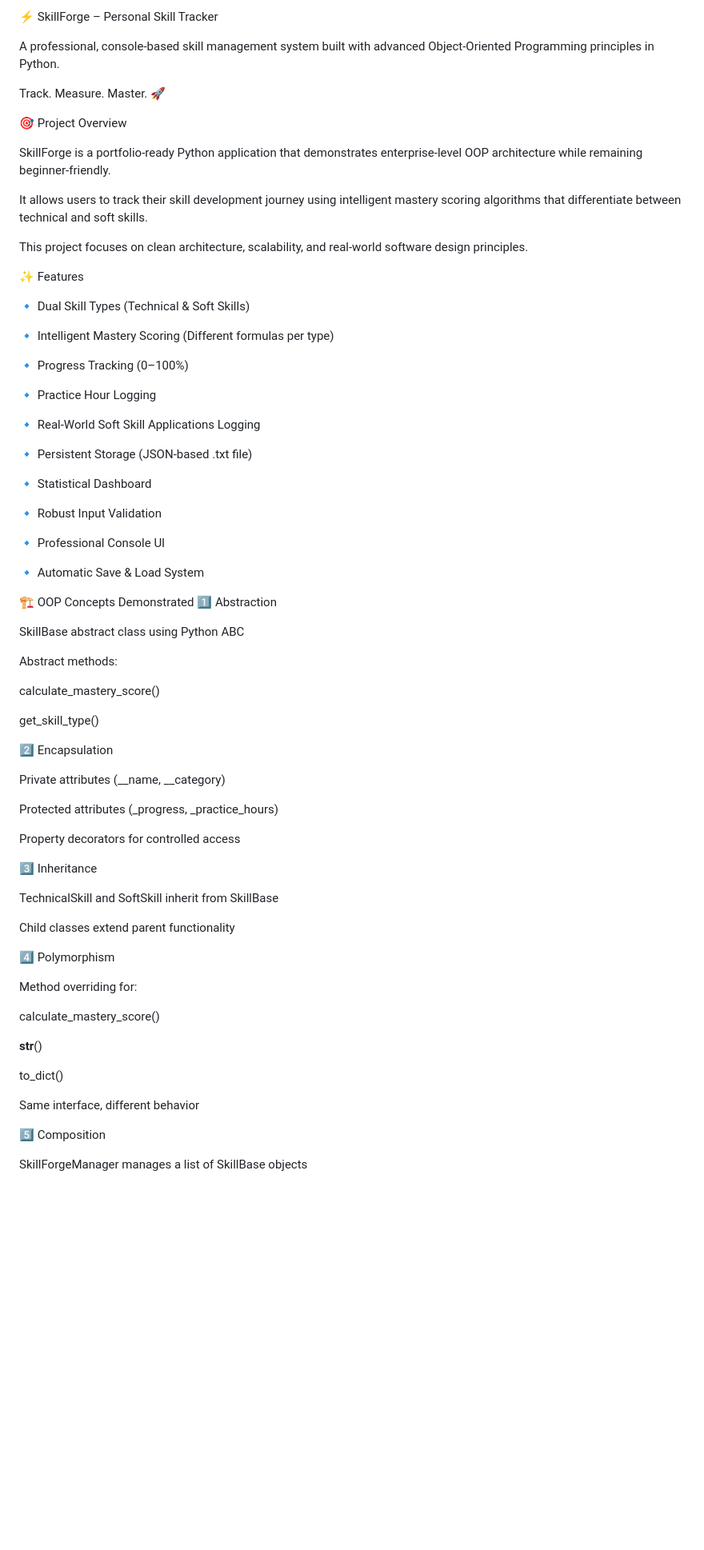
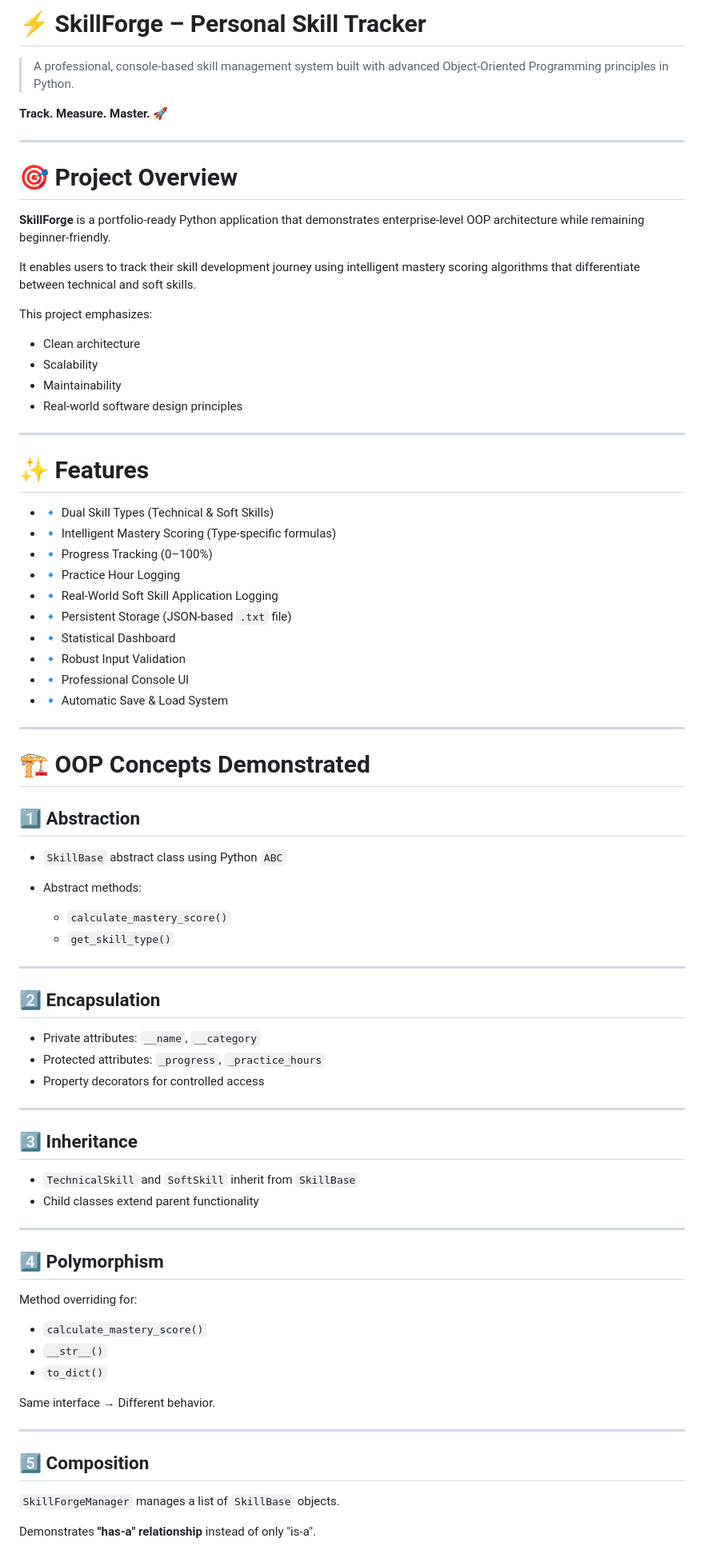
Before and after one commit to vr8010/SkillForge---Personal-Skill-Tracker, a Markdown page: README.md, the part around one of its changes. Shown at 80% size. Drawn GitHub-style; blank space fills up the shorter version.

Commit message:
architecture explanation
architecture explanation

```diff
--- a/README.md
+++ b/README.md
@@ -1,77 +1,83 @@
-⚡ SkillForge – Personal Skill Tracker
+# ⚡ SkillForge – Personal Skill Tracker
 
-A professional, console-based skill management system built with advanced Object-Oriented Programming principles in Python.
+> A professional, console-based skill management system built with advanced Object-Oriented Programming principles in Python.
 
-Track. Measure. Master. 🚀
+**Track. Measure. Master. 🚀**
 
-🎯 Project Overview
+---
 
-SkillForge is a portfolio-ready Python application that demonstrates enterprise-level OOP architecture while remaining beginner-friendly.
+# 🎯 Project Overview
 
-It allows users to track their skill development journey using intelligent mastery scoring algorithms that differentiate between technical and soft skills.
+**SkillForge** is a portfolio-ready Python application that demonstrates enterprise-level OOP architecture while remaining beginner-friendly.
 
-This project focuses on clean architecture, scalability, and real-world software design principles.
+It enables users to track their skill development journey using intelligent mastery scoring algorithms that differentiate between technical and soft skills.
 
-✨ Features
+This project emphasizes:
 
-🔹 Dual Skill Types (Technical & Soft Skills)
+* Clean architecture
+* Scalability
+* Maintainability
+* Real-world software design principles
 
-🔹 Intelligent Mastery Scoring (Different formulas per type)
+---
 
-🔹 Progress Tracking (0–100%)
+# ✨ Features
 
-🔹 Practice Hour Logging
+* 🔹 Dual Skill Types (Technical & Soft Skills)
+* 🔹 Intelligent Mastery Scoring (Type-specific formulas)
+* 🔹 Progress Tracking (0–100%)
+* 🔹 Practice Hour Logging
+* 🔹 Real-World Soft Skill Application Logging
+* 🔹 Persistent Storage (JSON-based `.txt` file)
+* 🔹 Statistical Dashboard
+* 🔹 Robust Input Validation
+* 🔹 Professional Console UI
+* 🔹 Automatic Save & Load System
 
-🔹 Real-World Soft Skill Applications Logging
+---
 
-🔹 Persistent Storage (JSON-based .txt file)
+# 🏗️ OOP Concepts Demonstrated
 
-🔹 Statistical Dashboard
+## 1️⃣ Abstraction
 
-🔹 Robust Input Validation
+* `SkillBase` abstract class using Python `ABC`
+* Abstract methods:
 
-🔹 Professional Console UI
+  * `calculate_mastery_score()`
+  * `get_skill_type()`
 
-🔹 Automatic Save & Load System
+---
 
-🏗️ OOP Concepts Demonstrated
-1️⃣ Abstraction
+## 2️⃣ Encapsulation
 
-SkillBase abstract class using Python ABC
+* Private attributes: `__name`, `__category`
+* Protected attributes: `_progress`, `_practice_hours`
+* Property decorators for controlled access
 
-Abstract methods:
+---
 
-calculate_mastery_score()
+## 3️⃣ Inheritance
 
-get_skill_type()
+* `TechnicalSkill` and `SoftSkill` inherit from `SkillBase`
+* Child classes extend parent functionality
 
-2️⃣ Encapsulation
+---
 
-Private attributes (__name, __category)
-
-Protected attributes (_progress, _practice_hours)
-
-Property decorators for controlled access
-
-3️⃣ Inheritance
-
-TechnicalSkill and SoftSkill inherit from SkillBase
-
-Child classes extend parent functionality
-
-4️⃣ Polymorphism
+## 4️⃣ Polymorphism
 
 Method overriding for:
 
-calculate_mastery_score()
+* `calculate_mastery_score()`
+* `__str__()`
+* `to_dict()`
 
-__str__()
+Same interface → Different behavior.
 
-to_dict()
+---
 
-Same interface, different behavior
+## 5️⃣ Composition
 
-5️⃣ Composition
+`SkillForgeManager` manages a list of `SkillBase` objects.
 
-SkillForgeManager manages a list of SkillBase objects
+Demonstrates **"has-a" relationship** instead of only "is-a".
 
```
Also changed, not shown: other parts of README.md (+122 -105 lines).
